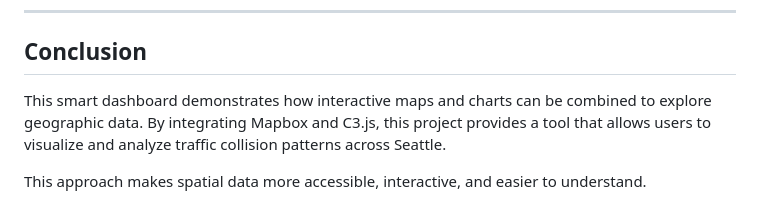
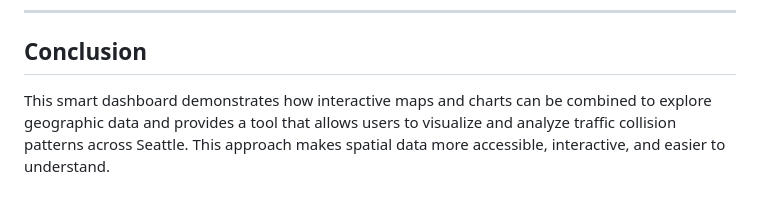
Before and after one commit to nalemu13/lab6-dashboard, a Markdown page: README.md, the part around the change. Rendered like a GitHub page.

Commit message:
Condense conclusion section in README.md

```diff
--- a/README.md
+++ b/README.md
@@ -127,6 +127,4 @@ lab6-dashboard/
 
 ## Conclusion
 
-This smart dashboard demonstrates how interactive maps and charts can be combined to explore geographic data. By integrating Mapbox and C3.js, this project provides a tool that allows users to visualize and analyze traffic collision patterns across Seattle.
-
-This approach makes spatial data more accessible, interactive, and easier to understand.
+This smart dashboard demonstrates how interactive maps and charts can be combined to explore geographic data and provides a tool that allows users to visualize and analyze traffic collision patterns across Seattle. This approach makes spatial data more accessible, interactive, and easier to understand.
```
